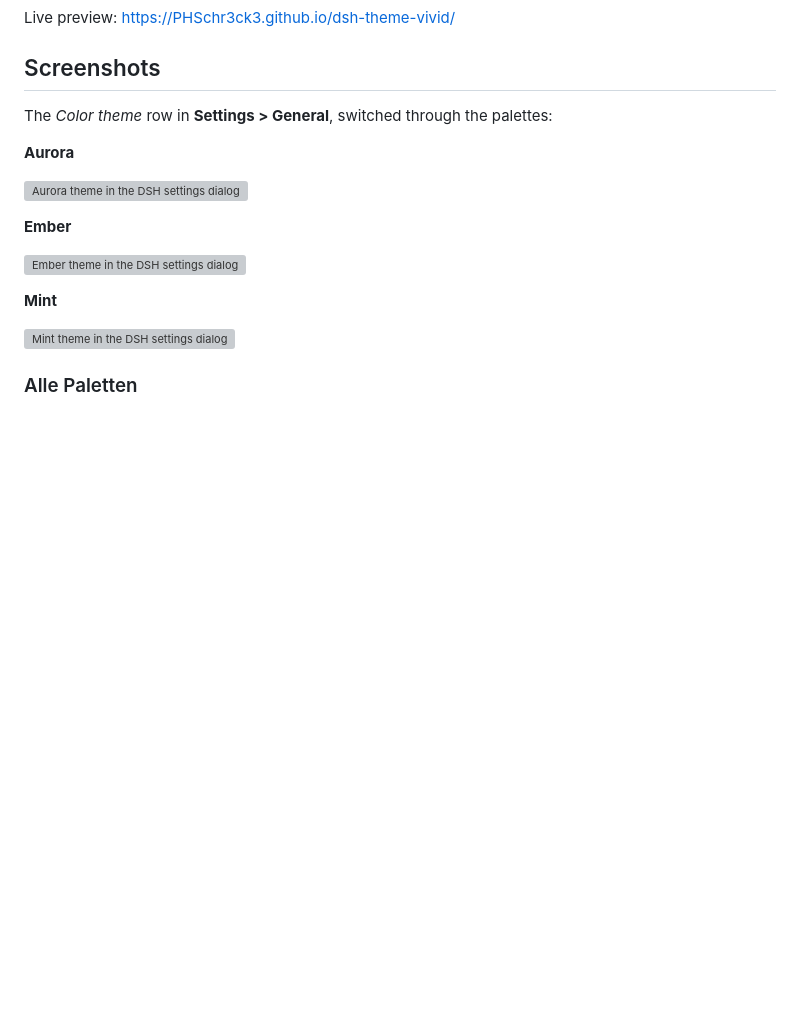
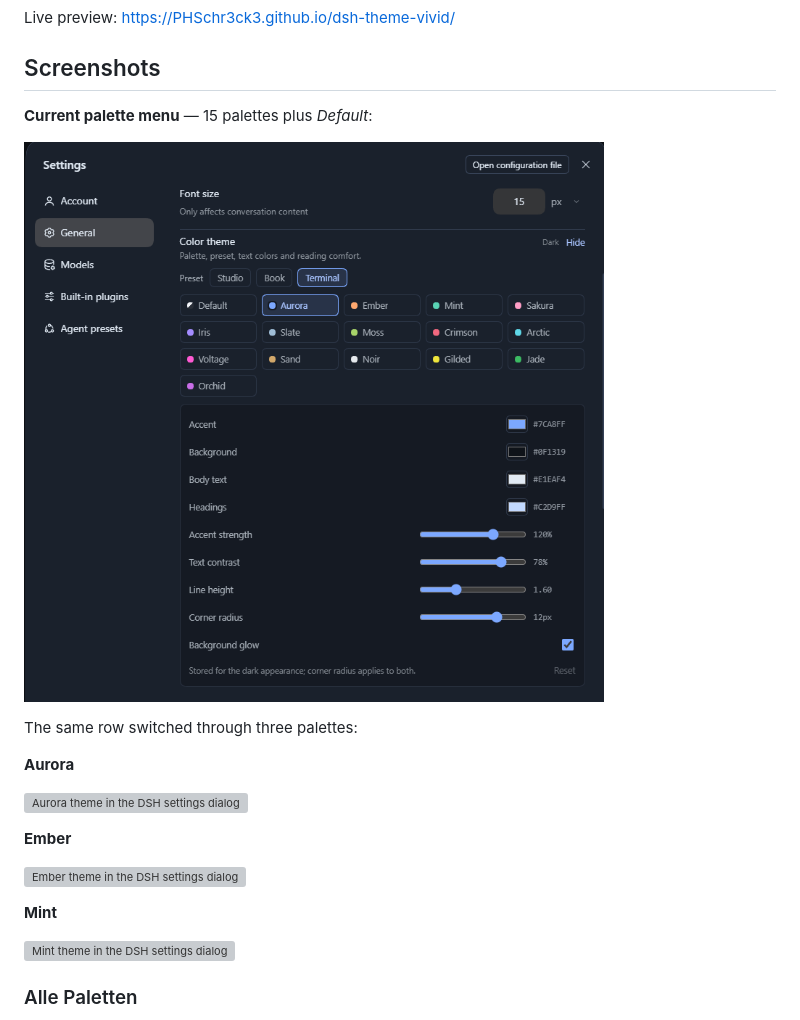
Before and after one commit to PHSchr3ck3/dsh-theme-vivid, a Markdown page: README.md, the part around the change. Drawn GitHub-style; pictures changed too: docs/shots/menu.png (added); blank space fills up the shorter version; grey boxes are pictures that could not be loaded.

Commit message:
Show the current colour theme menu in the screenshots

```diff
--- a/README.md
+++ b/README.md
@@ -56,7 +56,11 @@ Live preview: https://PHSchr3ck3.github.io/dsh-theme-vivid/
 
 ## Screenshots
 
-The *Color theme* row in **Settings > General**, switched through the palettes:
+**Current palette menu** — 15 palettes plus *Default*:
+
+![Color theme menu in the DSH settings dialog](docs/shots/menu.png)
+
+The same row switched through three palettes:
 
 **Aurora**
 
```
Also changed, not shown: 2 other files.
